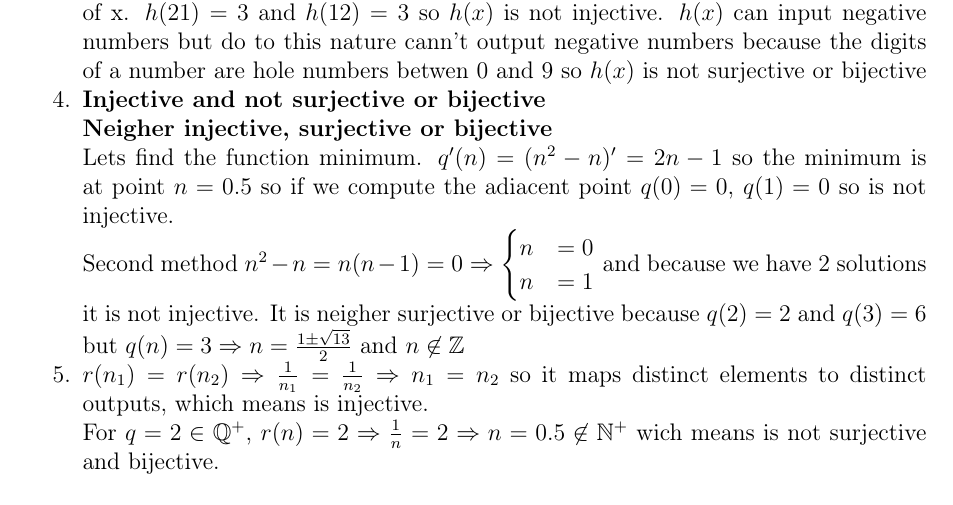
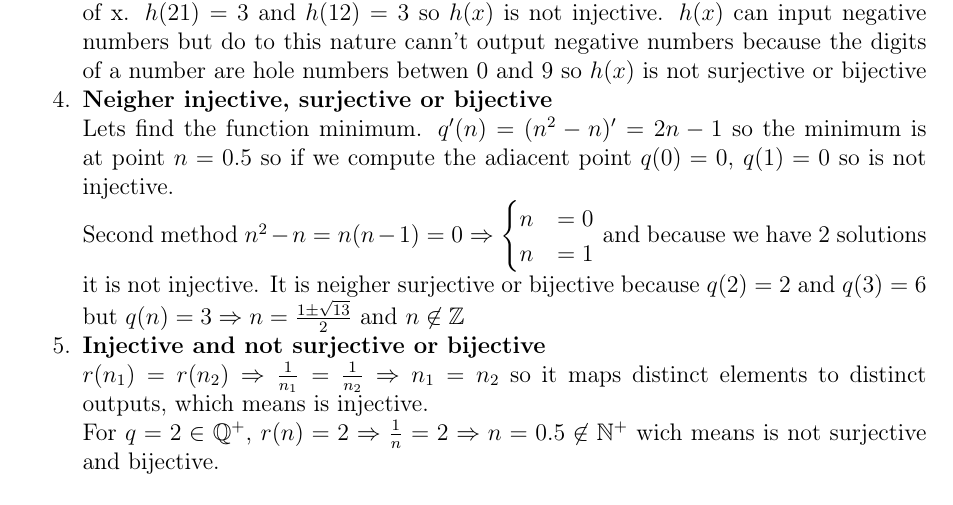
Before and after one commit to GatmanVitalie/bostan_latex, a LaTeX document (homeqwork1.tex): part of page 8 of 10, cut so that both start at the same text. Compiled offline with pdfLaTeX.

Commit message:
ceva schimbari

```diff
--- a/homeqwork1.tex
+++ b/homeqwork1.tex
@@ -405,13 +405,13 @@ If $A \times B = B \times A$ that means that any arbitrary orderet set $(a,\,b)$
     $g(0) = -5$, $g(n) = 0 \Rightarrow 2n-5 = 0 \Rightarrow n = 2.5 \not\in \mathbb{Z}$
     \item \textbf{Neigher injective, surjective or bijective}\\ we define $h(x)$ as
     $h(x) = \sum_{k=0}^{\lfloor \log_{10} x \rfloor} \left( \lfloor x \cdot 10^{-k} \rfloor \bmod 10 \right)$ where $\lfloor x \rfloor$ is the lower bound of x. $h(21) = 3$ and $h(12) = 3$ so $h(x)$ is not injective. $h(x)$ can input negative numbers but do to this nature cann't output negative numbers because the digits of a number are hole numbers betwen 0 and 9 so $h(x)$ is not surjective or bijective
-    \item \textbf{Injective and not surjective or bijective}\\ \textbf{Neigher injective, surjective or bijective}\\Lets find the function minimum. $q'(n)=(n^2-n)'=2n-1$ so the minimum is at point $n=0.5$ so if we compute the adiacent point $q(0)=0$, $q(1)=0$ so is not injective. \\
+    \item \textbf{Neigher injective, surjective or bijective}\\Lets find the function minimum. $q'(n)=(n^2-n)'=2n-1$ so the minimum is at point $n=0.5$ so if we compute the adiacent point $q(0)=0$, $q(1)=0$ so is not injective. \\
     Second method $n^2-n=n(n-1)=0 \Rightarrow \begin{cases}
   n &= 0 \\
   n&= 1
 \end{cases}$ and because we have 2 solutions it is not injective.
 It is neigher surjective or bijective because $q(2)=2$ and $q(3)=6$ but $q(n) = 3 \Rightarrow n=\frac{1\pm\sqrt{13}}{2}$ and $n\not\in \mathbb{Z}$
-\item
+\item \textbf{Injective and not surjective or bijective}\\
     $r(n_1) = r(n_2) \Rightarrow \frac{1}{n_1} = \frac{1}{n_2} \Rightarrow n_1 = n_2$ so it maps distinct elements to distinct outputs, which means is injective.\\
     For $q = 2 \in \mathbb{Q}^+$, $r(n) = 2 \Rightarrow \frac{1}{n} = 2 \Rightarrow n = 0.5 \not\in \mathbb{N}^+$ wich means is not surjective and bijective.
 
```
Also changed, not shown: homeqwork1.pdf, 3 other files.
